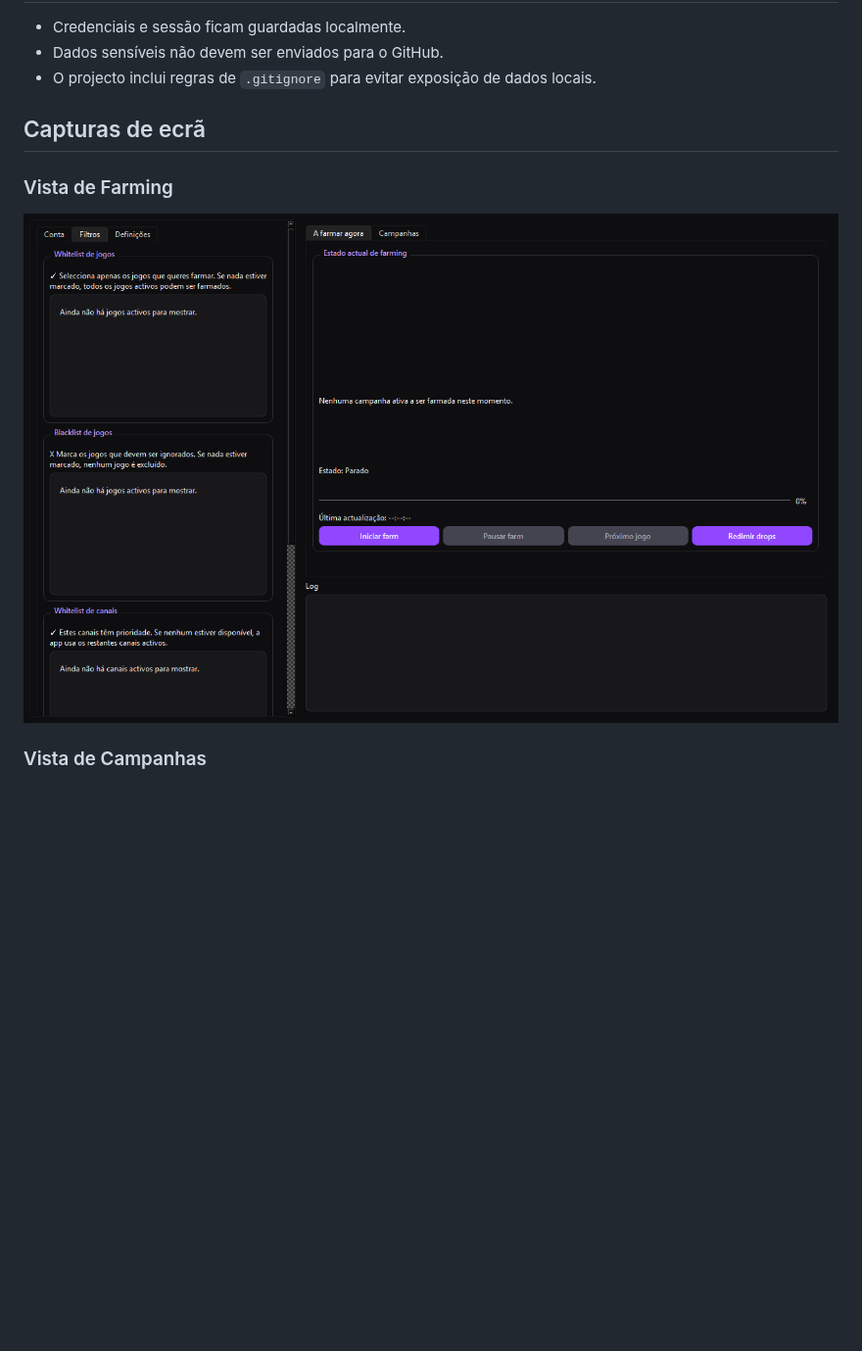
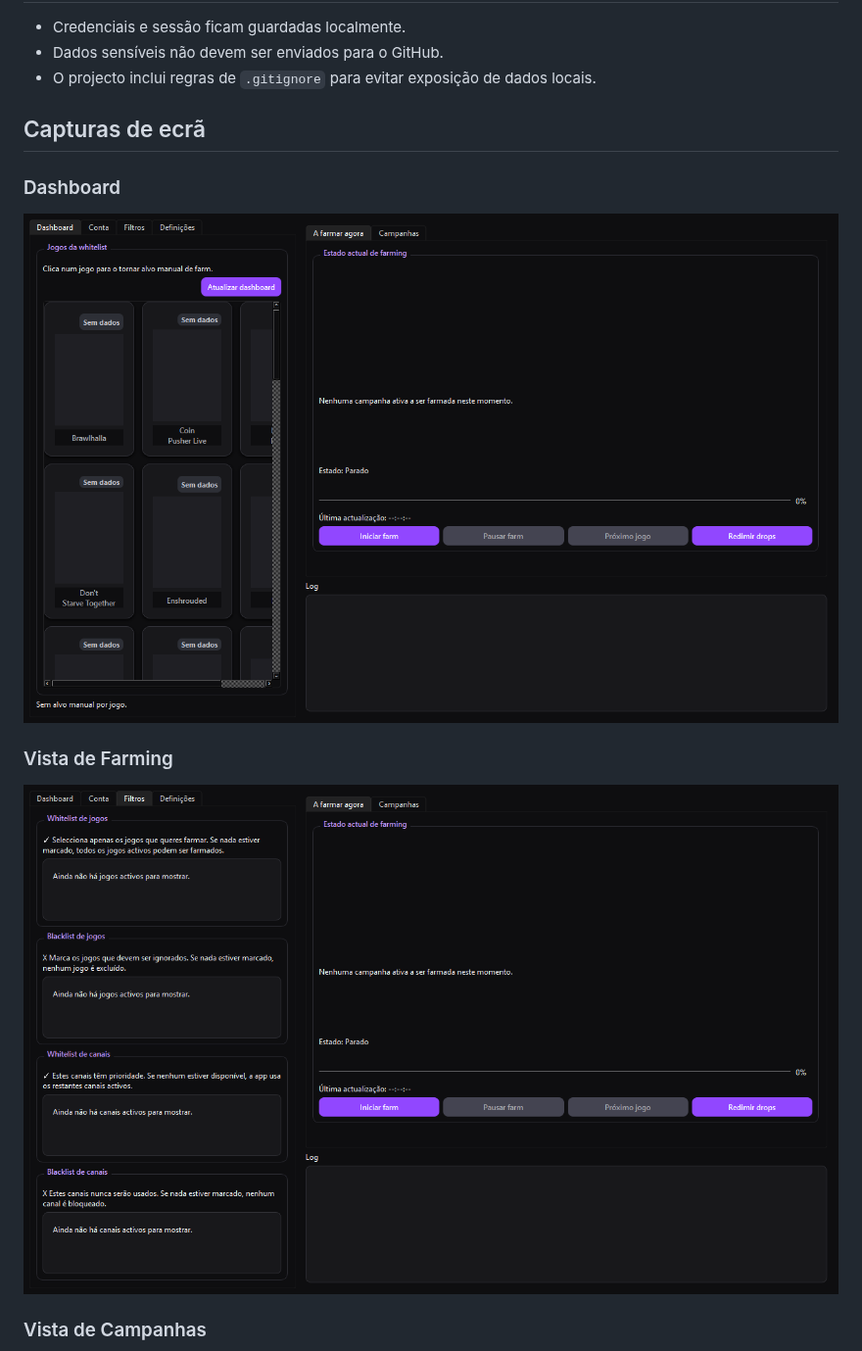
Before and after one commit to NightmareFTW/TwitchDropFarmer, a Markdown page: README.md, the part around the change. Shown at 98% size. Drawn GitHub-style; pictures changed too: docs/images/ui-dashboard.png (added), docs/images/ui-farming.png; blank space fills up the shorter version.

```diff
--- a/README.md
+++ b/README.md
@@ -103,6 +103,10 @@ Notas:
 
 ## Capturas de ecrã
 
+### Dashboard
+
+![Dashboard](docs/images/ui-dashboard.png)
+
 ### Vista de Farming
 
 ![Vista de Farming](docs/images/ui-farming.png)
```
Also changed, not shown: README.en.md (+12 -0 lines), docs/images/ui-campaigns.png, docs/images/ui-settings.png, 1 other file.
